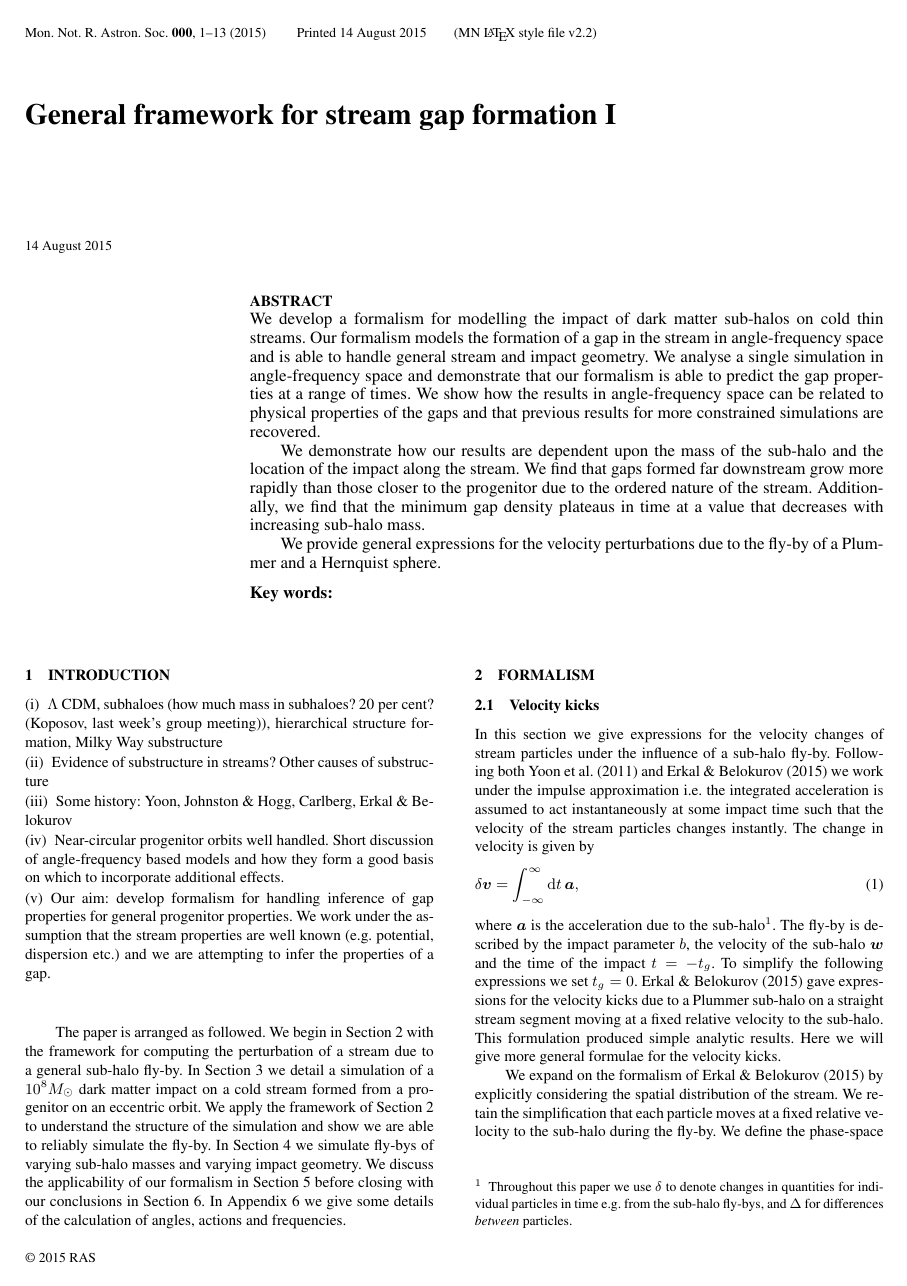
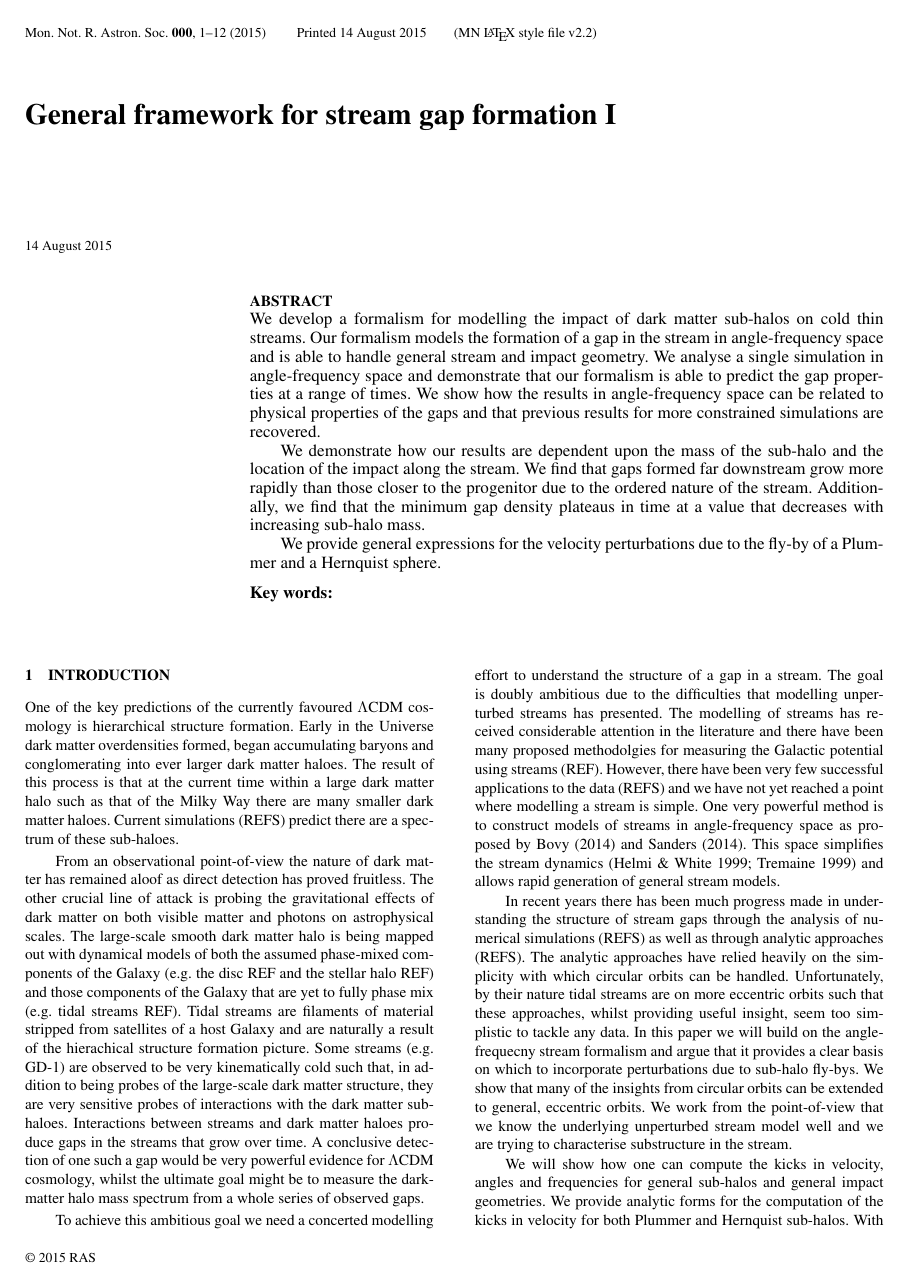
Before and after one commit to jobovy/streamgap-aa, a LaTeX paper (paper/stream_gaps_draft.tex): page 1 of 13. Compiled offline with pdfLaTeX; a LaTeX package or settings file that is missing is left out.

Commit message:
Crap attempt at intro

```diff
--- a/paper/stream_gaps_draft.tex
+++ b/paper/stream_gaps_draft.tex
@@ -72,13 +72,16 @@ We provide general expressions for the velocity perturbations due to the fly-by
 \end{keywords}
 
 \section{Introduction}
-\begin{enumerate}
-\item $\Lambda$ CDM, subhaloes (how much mass in subhaloes? 20\percent? (Koposov, last week's group meeting)), hierarchical structure formation, Milky Way substructure
-\item Evidence of substructure in streams? Other causes of substructure
-\item Some history: Yoon, Johnston \& Hogg, Carlberg, Erkal \& Belokurov
-\item Near-circular progenitor orbits well handled. Short discussion of angle-frequency based models and how they form a good basis on which to incorporate additional effects.
-\item Our aim: develop formalism for handling inference of gap properties for general progenitor properties. We work under the assumption that the stream properties are well known (e.g. potential, dispersion etc.) and we are attempting to infer the properties of a gap.
-\end{enumerate}
+
+One of the key predictions of the currently favoured $\Lambda$CDM cosmology is hierarchical structure formation. Early in the Universe dark matter overdensities formed, began accumulating baryons and conglomerating into ever larger dark matter haloes. The result of this process is that at the current time within a large dark matter halo such as that of the Milky Way there are many smaller dark matter haloes. Current simulations (REFS) predict there are a spectrum of these sub-haloes.
+
+From an observational point-of-view the nature of dark matter has remained aloof as direct detection has proved fruitless. The other crucial line of attack is probing the gravitational effects of dark matter on both visible matter and photons on astrophysical scales. The large-scale smooth dark matter halo is being mapped out with dynamical models of both the assumed phase-mixed components of the Galaxy (e.g. the disc REF and the stellar halo REF) and those components of the Galaxy that are yet to fully phase mix (e.g. tidal streams REF). Tidal streams are filaments of material stripped from satellites of a host Galaxy and are naturally a result of the hierachical structure formation picture. Some streams (e.g. GD-1) are observed to be very kinematically cold such that, in addition to being probes of the large-scale dark matter structure, they are very sensitive probes of interactions with the dark matter sub-haloes. Interactions between streams and dark matter haloes produce gaps in the streams that grow over time. A conclusive detection of one such a gap would be very powerful evidence for $\Lambda$CDM cosmology, whilst the ultimate goal might be to measure the dark-matter halo mass spectrum from a whole series of observed gaps.
+
+To achieve this ambitious goal we need a concerted modelling effort to understand the structure of a gap in a stream. The goal is doubly ambitious due to the difficulties that modelling unperturbed streams has presented. The modelling of streams has received considerable attention in the literature and there have been many proposed methodolgies for measuring the Galactic potential using streams (REF). However, there have been very few successful applications to the data (REFS) and we have not yet reached a point where modelling a stream is simple. One very powerful method is to construct models of streams in angle-frequency space as proposed by \cite{Bovy2014} and \cite{Sanders2014}. This space simplifies the stream dynamics \citep{HelmiWhite1999,Tremaine1999} and allows rapid generation of general stream models.
+
+In recent years there has been much progress made in understanding the structure of stream gaps through the analysis of numerical simulations (REFS) as well as through analytic approaches (REFS). The analytic approaches have relied heavily on the simplicity with which circular orbits can be handled. Unfortunately, by their nature tidal streams are on more eccentric orbits such that these approaches, whilst providing useful insight, seem too simplistic to tackle any data. In this paper we will build on the angle-frequecny stream formalism and argue that it provides a clear basis on which to incorporate perturbations due to sub-halo fly-bys. We show that many of the insights from circular orbits can be extended to general, eccentric orbits. We work from the point-of-view that we know the underlying unperturbed stream model well and we are trying to characterise substructure in the stream.
+
+We will show how one can compute the kicks in velocity, angles and frequencies for general sub-halos and general impact geometries. We provide analytic forms for the computation of the kicks in velocity for both Plummer and Hernquist sub-halos. With the aid of a simulation of a cold stream on an eccentric orbit in a flattened axisymmetric logarithmic potential we demonstrate how an perturbed stream model can be generated and we inspect the resultant distributions in action, angle and frequency space. We show that a gap forms in angle, frequency and action space and that the gap size in the parallel angle space (the angle along the stream) grows like the spatial gap size. We simulate a series of halo fly-bys of differing masses and geometry. We find in all cases the minimum density in the gap plateaus in time and that the gap size grows fastest for fly-bys far from the stream progenitor where the particles are well ordered by energy.
 
 The paper is arranged as followed. We begin in Section~\ref{Sect::Formalism} with the framework for computing the perturbation of a stream due to a general sub-halo fly-by. In Section~\ref{Sect::Simulation} we detail a simulation of a $10^8M_\odot$ dark matter impact on a cold stream formed from a progenitor on an eccentric orbit. We apply the framework of Section~\ref{Sect::Formalism} to understand the structure of the simulation and show we are able to reliably simulate the fly-by. In Section~\ref{Sect::Variation} we simulate fly-bys of varying sub-halo masses and varying impact geometry. We discuss the applicability of our formalism in Section~\ref{Sect::Discussion} before closing with our conclusions in Section~\ref{Sect::Conclusions}. In Appendix~\ref{Sect::Appendix} we give some details of the calculation of angles, actions and frequencies.
 
```
Also changed, not shown: paper/stream_gaps_draft.tex (16 more changed lines).
